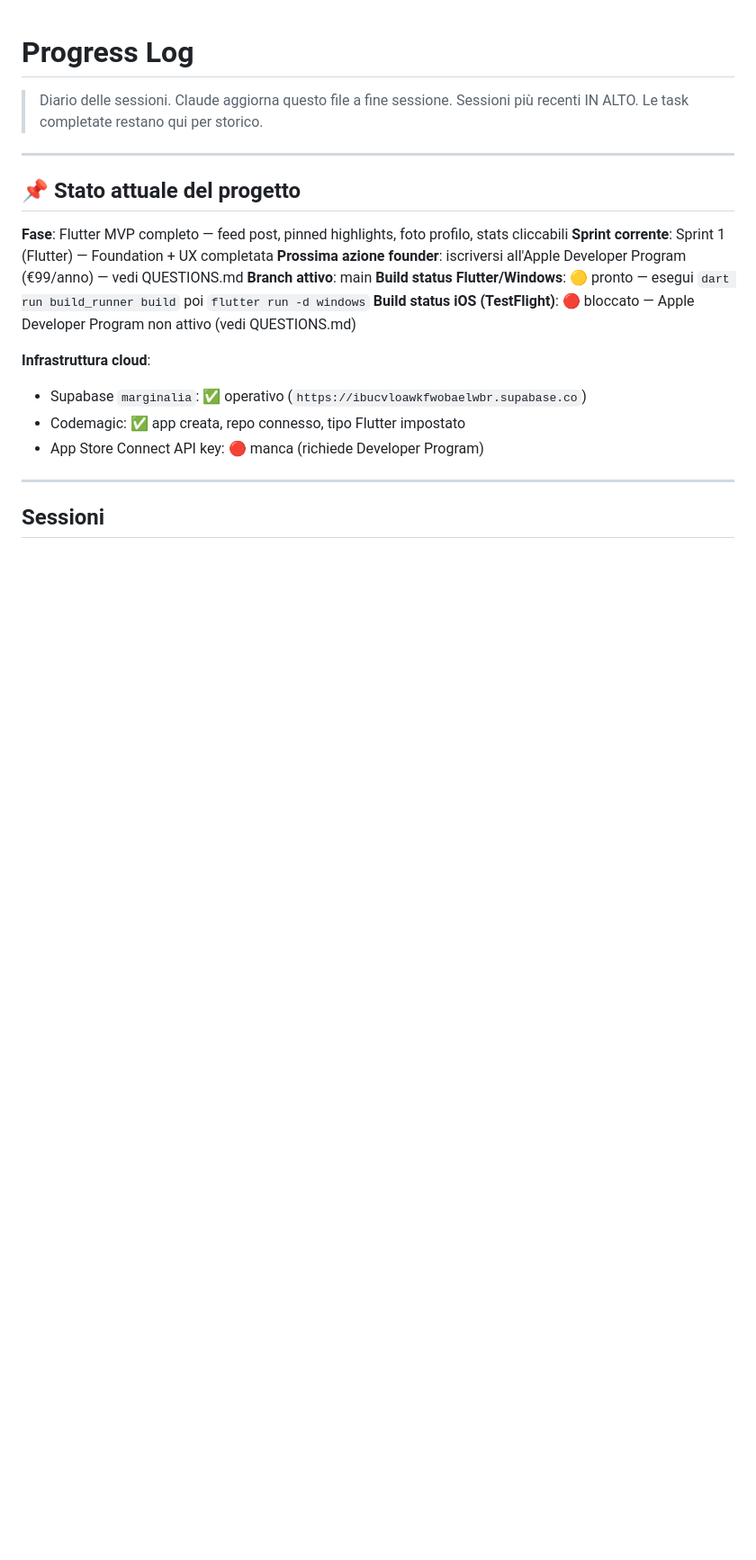
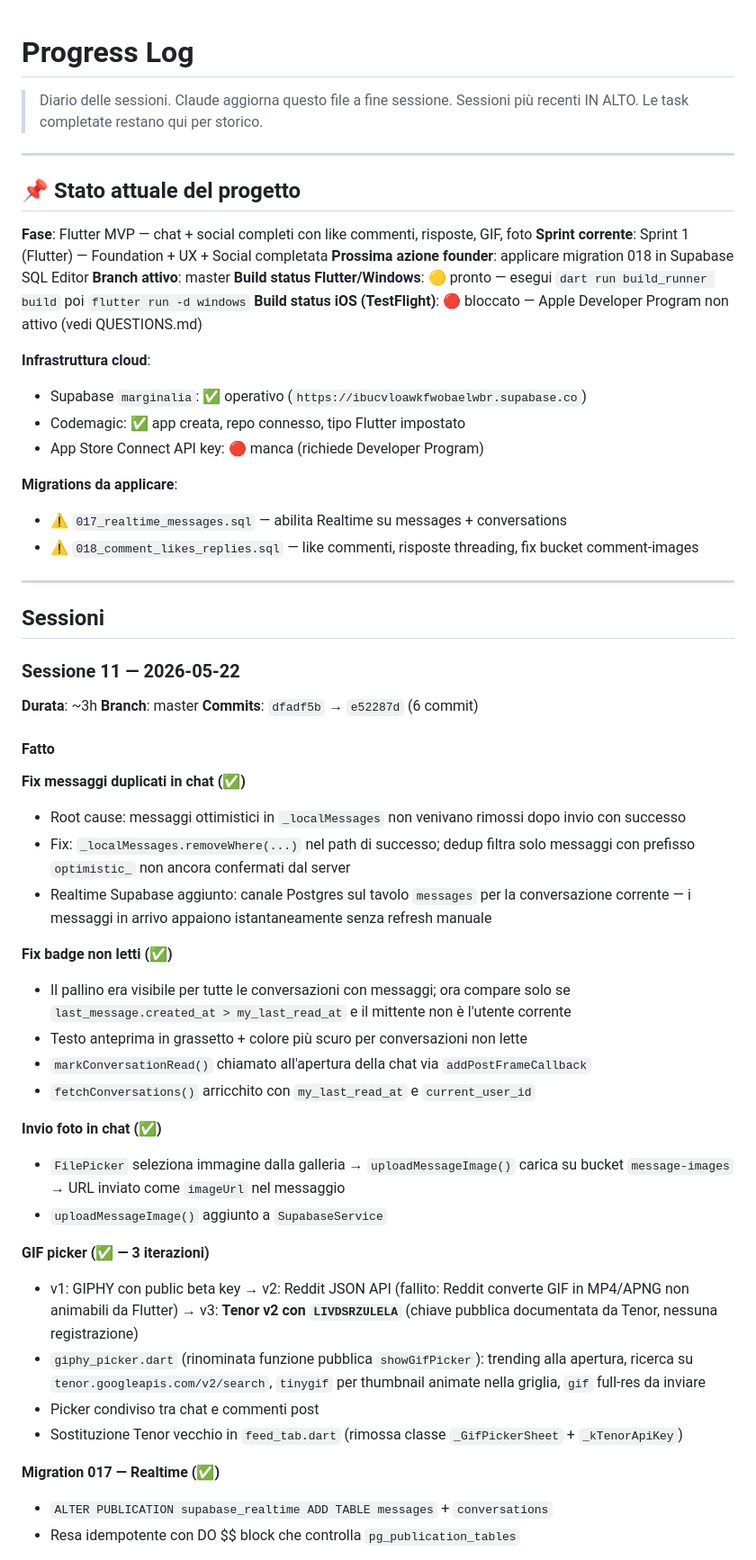
Before and after one commit to vittoriopalpati811-ai/marginalia, a Markdown page: PROGRESS.md, the part around one of its changes. Shown at 90% size. Drawn GitHub-style; blank space fills up the shorter version.

Commit message:
docs: update PROGRESS.md — session 11 chat fixes, GIF picker, comment likes/replies
Co-Authored-By: Claude Sonnet 4.6 <noreply@anthropic.com>

```diff
--- a/PROGRESS.md
+++ b/PROGRESS.md
@@ -7,10 +7,10 @@
 
 ## 📌 Stato attuale del progetto
 
-**Fase**: Flutter MVP completo — feed post, pinned highlights, foto profilo, stats cliccabili
-**Sprint corrente**: Sprint 1 (Flutter) — Foundation + UX completata
-**Prossima azione founder**: iscriversi all'Apple Developer Program (€99/anno) — vedi QUESTIONS.md
-**Branch attivo**: main
+**Fase**: Flutter MVP — chat + social completi con like commenti, risposte, GIF, foto
+**Sprint corrente**: Sprint 1 (Flutter) — Foundation + UX + Social completata
+**Prossima azione founder**: applicare migration 018 in Supabase SQL Editor
+**Branch attivo**: master
 **Build status Flutter/Windows**: 🟡 pronto — esegui `dart run build_runner build` poi `flutter run -d windows`
 **Build status iOS (TestFlight)**: 🔴 bloccato — Apple Developer Program non attivo (vedi QUESTIONS.md)
 
@@ -19,6 +19,43 @@
 - Codemagic: ✅ app creata, repo connesso, tipo Flutter impostato
 - App Store Connect API key: 🔴 manca (richiede Developer Program)
 
+**Migrations da applicare**:
+- ⚠️ `017_realtime_messages.sql` — abilita Realtime su messages + conversations
+- ⚠️ `018_comment_likes_replies.sql` — like commenti, risposte threading, fix bucket comment-images
+
 ---
 
 ## Sessioni
+
+### Sessione 11 — 2026-05-22
+**Durata**: ~3h
+**Branch**: master
+**Commits**: `dfadf5b` → `e52287d` (6 commit)
+
+#### Fatto
+
+**Fix messaggi duplicati in chat (✅)**
+- Root cause: messaggi ottimistici in `_localMessages` non venivano rimossi dopo invio con successo
+- Fix: `_localMessages.removeWhere(...)` nel path di successo; dedup filtra solo messaggi con prefisso `optimistic_` non ancora confermati dal server
+- Realtime Supabase aggiunto: canale Postgres sul tavolo `messages` per la conversazione corrente — i messaggi in arrivo appaiono istantaneamente senza refresh manuale
+
+**Fix badge non letti (✅)**
+- Il pallino era visibile per tutte le conversazioni con messaggi; ora compare solo se `last_message.created_at > my_last_read_at` e il mittente non è l'utente corrente
+- Testo anteprima in grassetto + colore più scuro per conversazioni non lette
+- `markConversationRead()` chiamato all'apertura della chat via `addPostFrameCallback`
+- `fetchConversations()` arricchito con `my_last_read_at` e `current_user_id`
+
+**Invio foto in chat (✅)**
+- `FilePicker` seleziona immagine dalla galleria → `uploadMessageImage()` carica su bucket `message-images` → URL inviato come `imageUrl` nel messaggio
+- `uploadMessageImage()` aggiunto a `SupabaseService`
+
+**GIF picker (✅ — 3 iterazioni)**
+- v1: GIPHY con public beta key → v2: Reddit JSON API (fallito: Reddit converte GIF in MP4/APNG non animabili da Flutter) → v3: **Tenor v2 con `LIVDSRZULELA`** (chiave pubblica documentata da Tenor, nessuna registrazione)
+- `giphy_picker.dart` (rinominata funzione pubblica `showGifPicker`): trending alla apertura, ricerca su `tenor.googleapis.com/v2/search`, `tinygif` per thumbnail animate nella griglia, `gif` full-res da inviare
+- Picker condiviso tra chat e commenti post
+- Sostituzione Tenor vecchio in `feed_tab.dart` (rimossa classe `_GifPickerSheet` + `_kTenorApiKey`)
+
+**Migration 017 — Realtime (✅)**
+- `ALTER PUBLICATION supabase_realtime ADD TABLE messages` + `conversations`
+- Resa idempotente con DO $$ block che controlla `pg_publication_tables`
+
```
Also changed, not shown: other parts of PROGRESS.md (+28 -0 lines).
